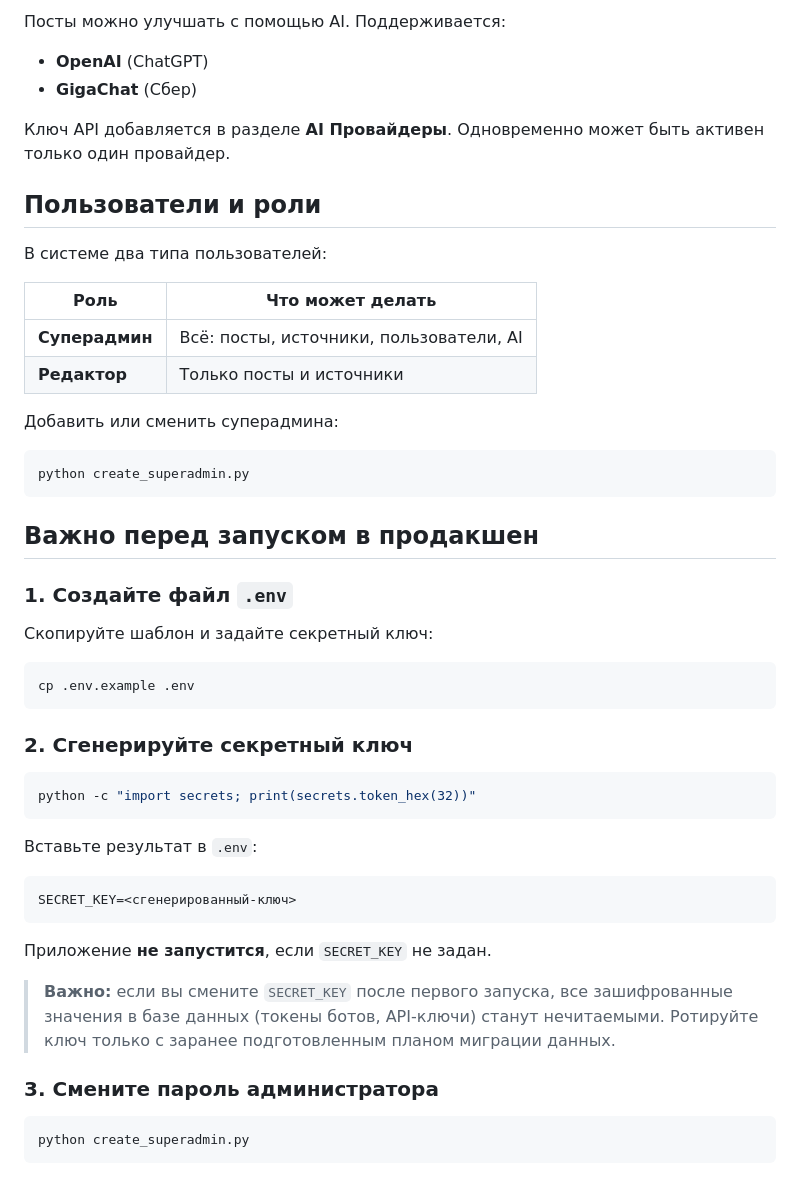
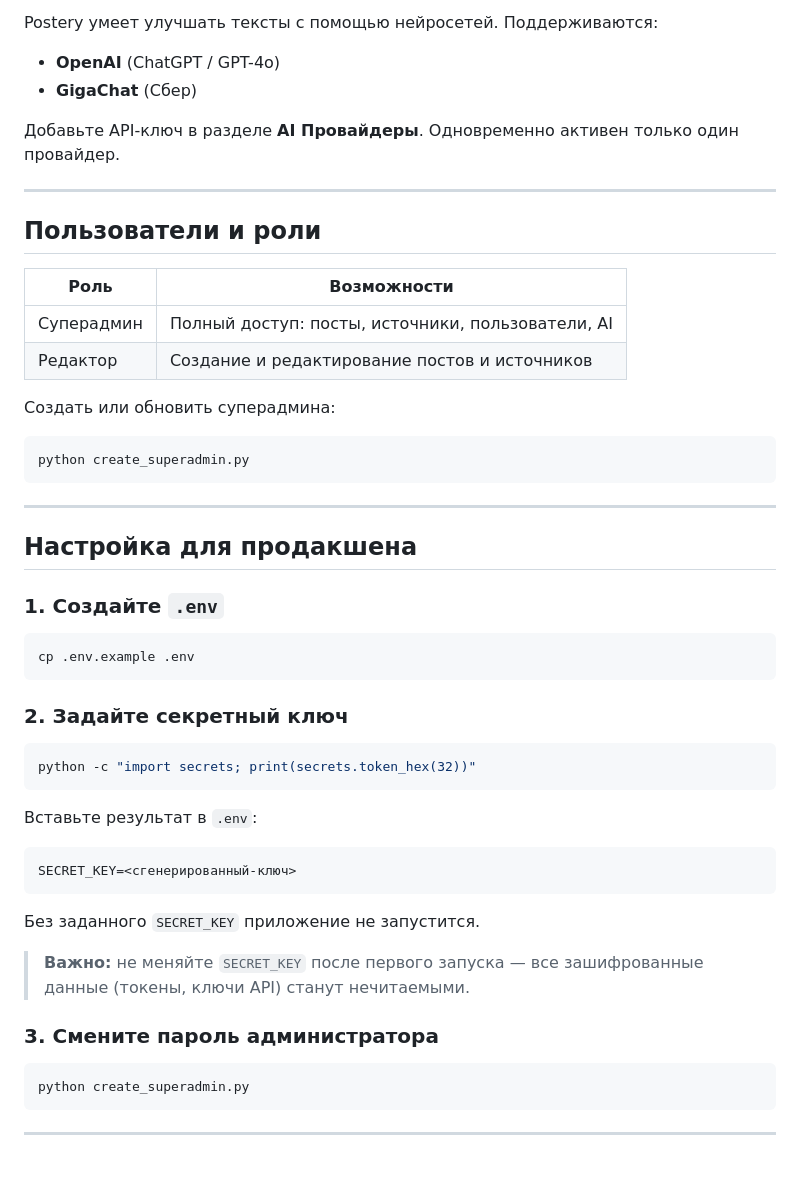
Before and after one commit to prog-time/postery, a Markdown page: README.md, the part around one of its changes. Rendered like a GitHub page.

````diff
--- a/README.md
+++ b/README.md
@@ -47,36 +63,37 @@ Postery — это сервис для публикации постов сра
 
-Посты можно улучшать с помощью AI. Поддерживается:
-- **OpenAI** (ChatGPT)
+Postery умеет улучшать тексты с помощью нейросетей. Поддерживаются:
+
+- **OpenAI** (ChatGPT / GPT-4o)
 - **GigaChat** (Сбер)
 
-Ключ API добавляется в разделе **AI Провайдеры**. Одновременно может быть активен только один провайдер.
+Добавьте API-ключ в разделе **AI Провайдеры**. Одновременно активен только один провайдер.
+
+---
 
 ## Пользователи и роли
 
-В системе два типа пользователей:
+| Роль | Возможности |
+|------|-------------|
+| Суперадмин | Полный доступ: посты, источники, пользователи, AI |
+| Редактор | Создание и редактирование постов и источников |
 
-| Роль | Что может делать |
-|------|-----------------|
-| **Суперадмин** | Всё: посты, источники, пользователи, AI |
-| **Редактор** | Только посты и источники |
-
-Добавить или сменить суперадмина:
+Создать или обновить суперадмина:
 
 ```bash
 python create_superadmin.py
 ```
 
-## Важно перед запуском в продакшен
+---
 
-### 1. Создайте файл `.env`
+## Настройка для продакшена
 
-Скопируйте шаблон и задайте секретный ключ:
+### 1. Создайте `.env`
 
 ```bash
 cp .env.example .env
 ```
 
-### 2. Сгенерируйте секретный ключ
+### 2. Задайте секретный ключ
 
 ```bash
 python -c "import secrets; print(secrets.token_hex(32))"
@@ -88,14 +105,14 @@ python -c "import secrets; print(secrets.token_hex(32))"
 SECRET_KEY=<сгенерированный-ключ>
 ```
 
-Приложение **не запустится**, если `SECRET_KEY` не задан.
+Без заданного `SECRET_KEY` приложение не запустится.
 
-> **Важно:** если вы смените `SECRET_KEY` после первого запуска, все зашифрованные значения
-> в базе данных (токены ботов, API-ключи) станут нечитаемыми. Ротируйте ключ только
-> с заранее подготовленным планом миграции данных.
+> **Важно:** не меняйте `SECRET_KEY` после первого запуска — все зашифрованные данные (токены, ключи API) станут нечитаемыми.
 
 ### 3. Смените пароль администратора
 
 ```bash
 python create_superadmin.py
 ```
+
+---
````
Also changed, not shown: other parts of README.md (+40 -24 lines).
